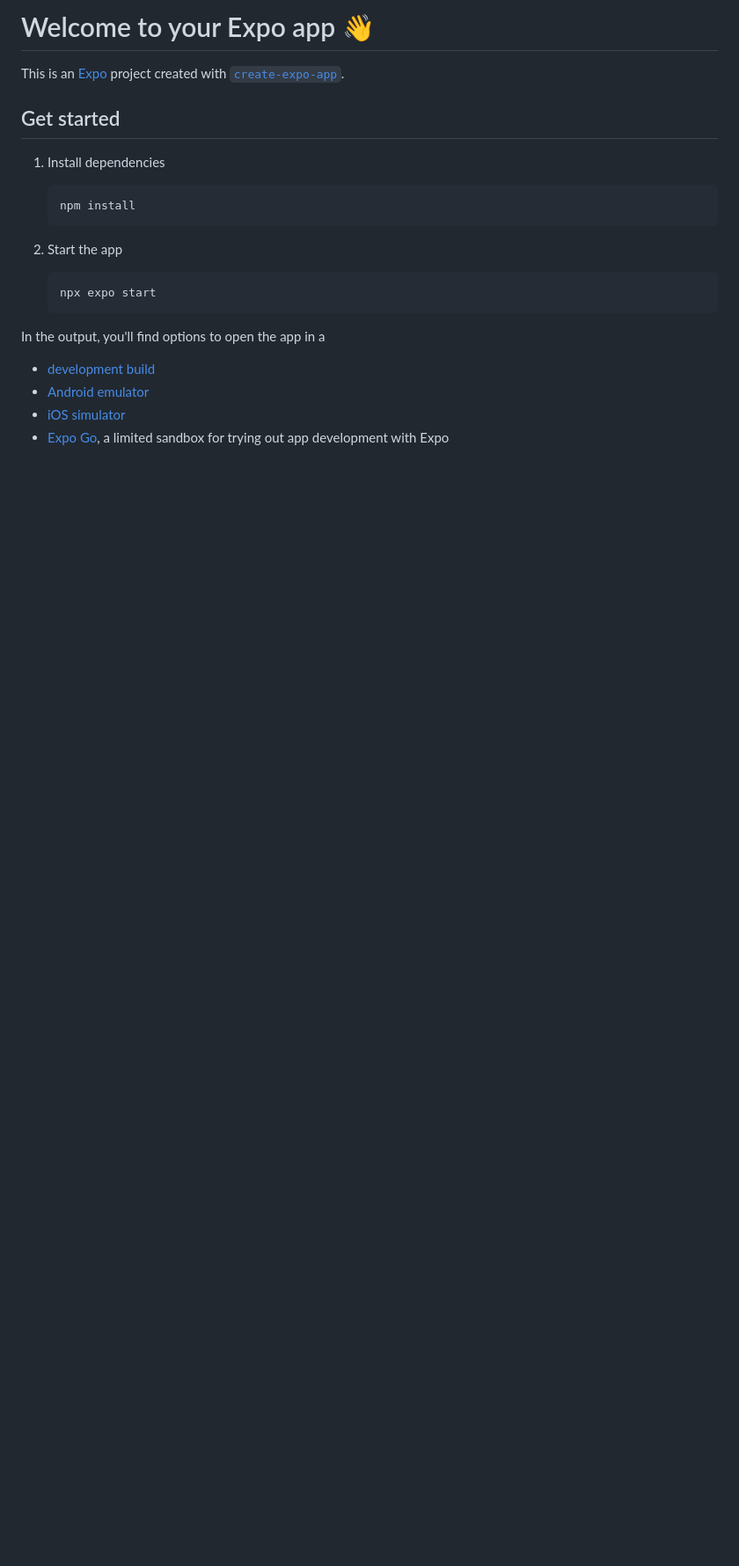
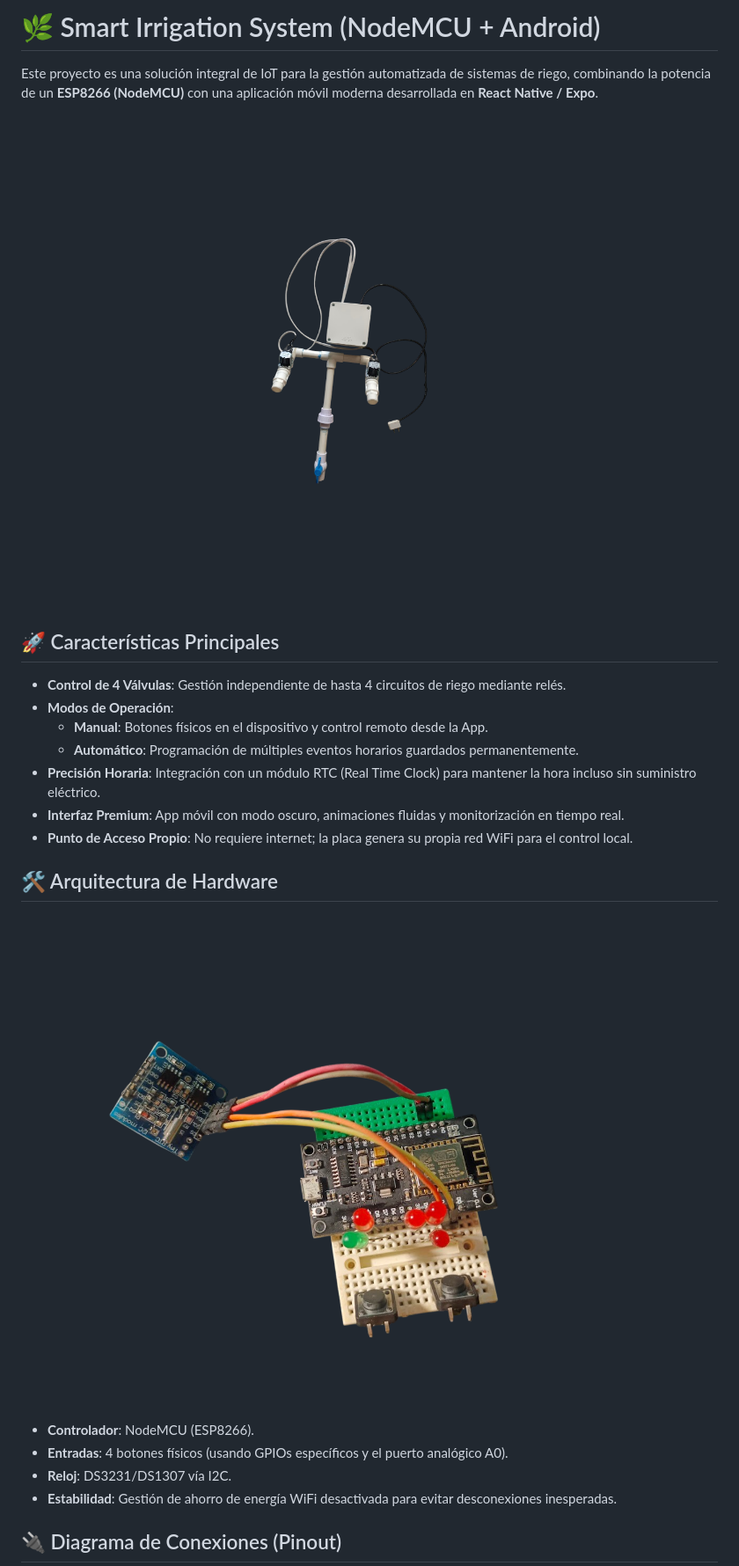
Before and after one commit to jjbravo/smart-irrigation-system, a Markdown page: README.md, the part around one of its changes. Shown at 88% size. GitHub-like rendering; pictures changed too: assets/images/readme/controlRiego.png (added), assets/images/readme/nodeMCU.png (added); blank space fills up the shorter version.

````diff
--- a/README.md
+++ b/README.md
@@ -1,25 +1,27 @@
-# Welcome to your Expo app 👋
+# 🌿 Smart Irrigation System (NodeMCU + Android)
 
-This is an [Expo](https://expo.dev) project created with [`create-expo-app`](https://www.npmjs.com/package/create-expo-app).
+Este proyecto es una solución integral de IoT para la gestión automatizada de sistemas de riego, combinando la potencia de un **ESP8266 (NodeMCU)** con una aplicación móvil moderna desarrollada en **React Native / Expo**.
 
-## Get started
+![Sistema de Riego](assets/images/readme/controlRiego.png)
 
-1. Install dependencies
+## 🚀 Características Principales
 
-   ```bash
-   npm install
-   ```
+- **Control de 4 Válvulas**: Gestión independiente de hasta 4 circuitos de riego mediante relés.
+- **Modos de Operación**:
+  - **Manual**: Botones físicos en el dispositivo y control remoto desde la App.
+  - **Automático**: Programación de múltiples eventos horarios guardados permanentemente.
+- **Precisión Horaria**: Integración con un módulo RTC (Real Time Clock) para mantener la hora incluso sin suministro eléctrico.
+- **Interfaz Premium**: App móvil con modo oscuro, animaciones fluidas y monitorización en tiempo real.
+- **Punto de Acceso Propio**: No requiere internet; la placa genera su propia red WiFi para el control local.
 
-2. Start the app
+## 🛠️ Arquitectura de Hardware
 
-   ```bash
-   npx expo start
-   ```
+![Hardware NodeMCU](assets/images/readme/nodeMCU.png)
 
-In the output, you'll find options to open the app in a
+- **Controlador**: NodeMCU (ESP8266).
+- **Entradas**: 4 botones físicos (usando GPIOs específicos y el puerto analógico A0).
+- **Reloj**: DS3231/DS1307 vía I2C.
+- **Estabilidad**: Gestión de ahorro de energía WiFi desactivada para evitar desconexiones inesperadas.
 
-- [development build](https://docs.expo.dev/develop/development-builds/introduction/)
-- [Android emulator](https://docs.expo.dev/workflow/android-studio-emulator/)
-- [iOS simulator](https://docs.expo.dev/workflow/ios-simulator/)
-- [Expo Go](https://expo.dev/go), a limited sandbox for trying out app development with Expo
+## 🔌 Diagrama de Conexiones (Pinout)
 
````
Also changed, not shown: other parts of README.md (+31 -15 lines), FirmwareSmartControl/DOCUMENT.md (added, +62 -0 lines), assets/images/readme/app.jpg (added).
